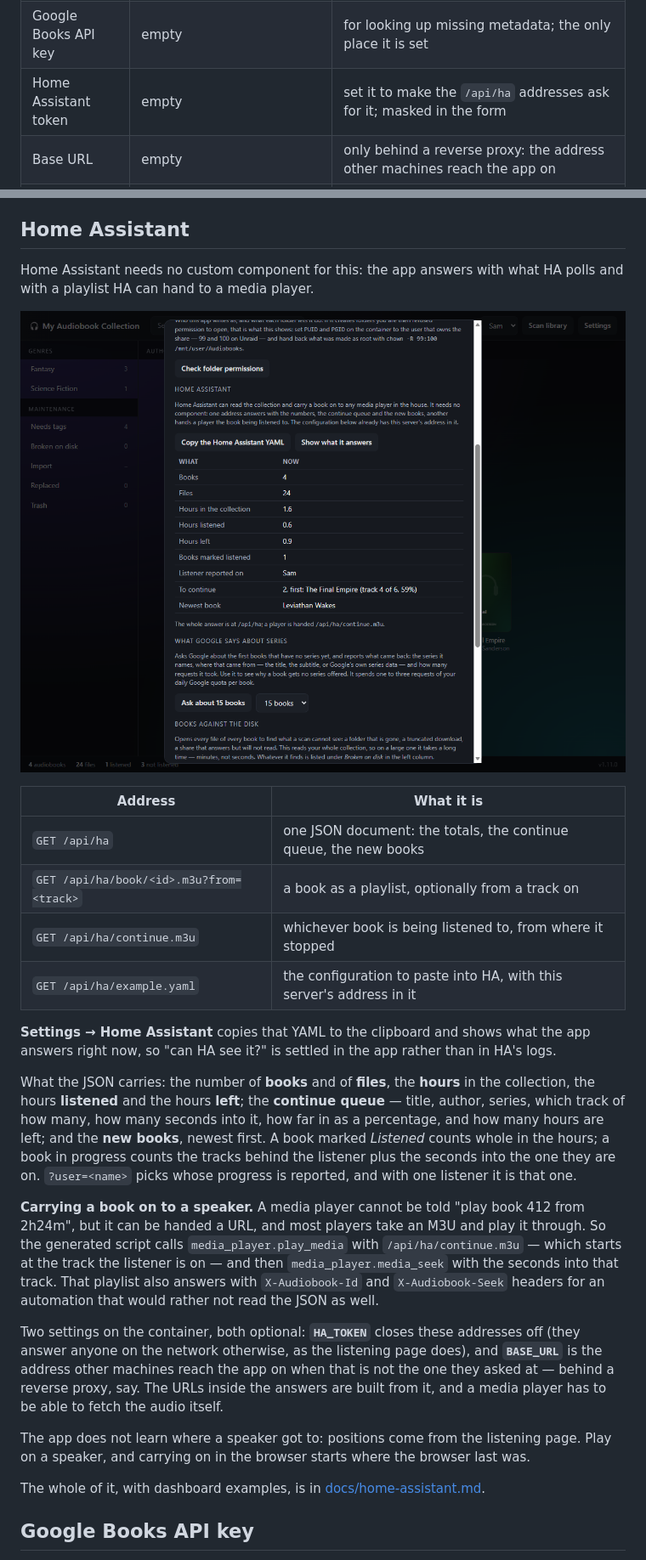
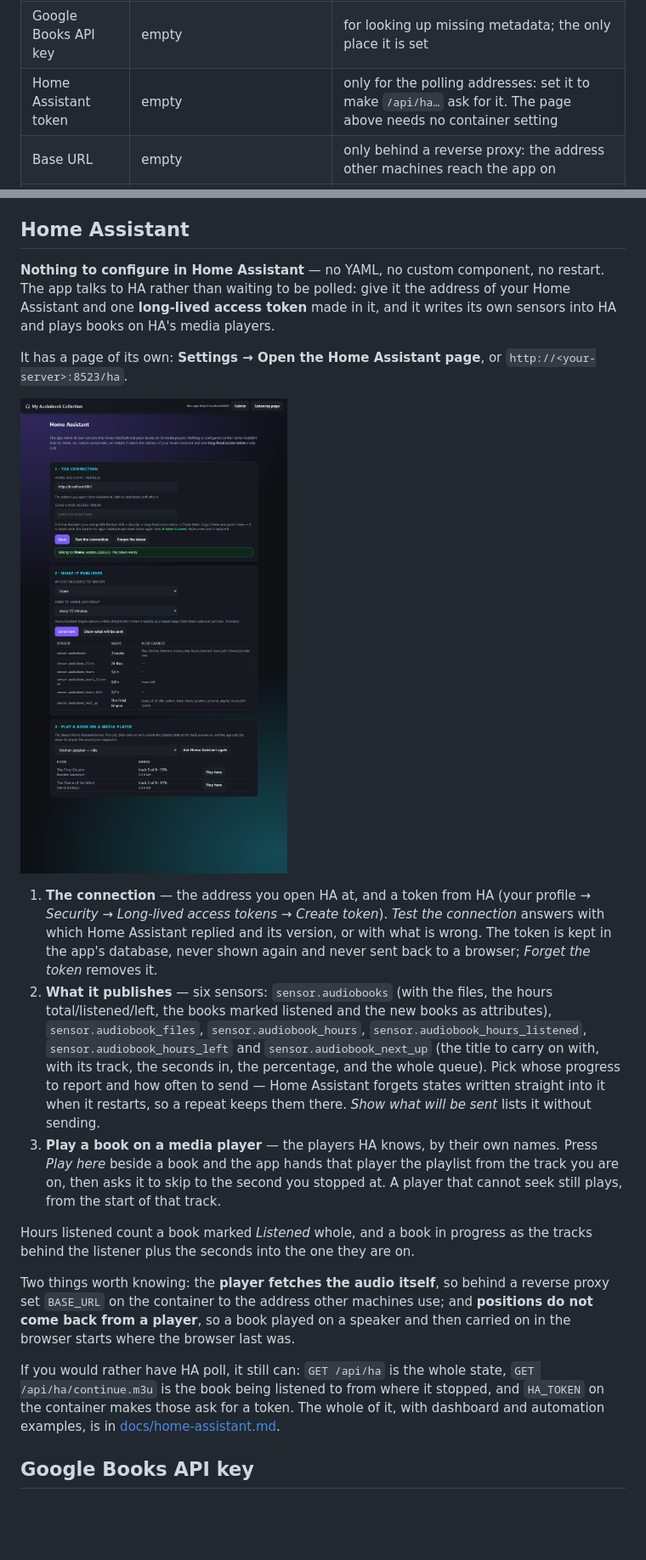
Before and after one commit to Starf0x/my-audiobook-collection, a Markdown page: README.md, 2 parts joined by grey strips. Shown at 85% size. Drawn GitHub-style; pictures changed too: docs/ha-page.png (added); blank space fills up the shorter version.

```diff
--- a/README.md
+++ b/README.md
@@ -116,7 +116,7 @@ check the paths it filled in:
 | File mode mask | `000` | the mode of what it creates. `000` is what an Unraid share normally is; `022` makes it read-only to others |
 | Admin password | empty | guards everything that changes the collection; the only place it is set |
 | Google Books API key | empty | for looking up missing metadata; the only place it is set |
-| Home Assistant token | empty | set it to make the `/api/ha` addresses ask for it; masked in the form |
+| Home Assistant token | empty | only for the polling addresses: set it to make `/api/ha…` ask for it. The page above needs no container setting |
 | Base URL | empty | only behind a reverse proxy: the address other machines reach the app on |
 | Google country | `US` | which country's Google catalogue to answer from. Series data belongs to a country's catalogue and the US one has the most of it, so leave this unless you have reason not to |
 
@@ -423,51 +423,47 @@ they are zipped into one archive beside them and the loose files removed.
 
 ## Home Assistant
 
-Home Assistant needs no custom component for this: the app answers with what HA
-polls and with a playlist HA can hand to a media player.
+**Nothing to configure in Home Assistant** — no YAML, no custom component, no
+restart. The app talks to HA rather than waiting to be polled: give it the address
+of your Home Assistant and one **long-lived access token** made in it, and it
+writes its own sensors into HA and plays books on HA's media players.
 
-![The Home Assistant section in Settings, showing what it answers](https://raw.githubusercontent.com/Starf0x/my-audiobook-collection/main/docs/home-assistant.png)
+It has a page of its own: **Settings → Open the Home Assistant page**, or
+`http://<your-server>:8523/ha`.
 
-| Address | What it is |
-| --- | --- |
-| `GET /api/ha` | one JSON document: the totals, the continue queue, the new books |
-| `GET /api/ha/book/<id>.m3u?from=<track>` | a book as a playlist, optionally from a track on |
-| `GET /api/ha/continue.m3u` | whichever book is being listened to, from where it stopped |
-| `GET /api/ha/example.yaml` | the configuration to paste into HA, with this server's address in it |
+![The Home Assistant page](https://raw.githubusercontent.com/Starf0x/my-audiobook-collection/main/docs/ha-page.png)
 
-**Settings → Home Assistant** copies that YAML to the clipboard and shows what the
-app answers right now, so "can HA see it?" is settled in the app rather than in
-HA's logs.
+1. **The connection** — the address you open HA at, and a token from HA (your
+   profile → *Security* → *Long-lived access tokens* → *Create token*). *Test the
+   connection* answers with which Home Assistant replied and its version, or with
+   what is wrong. The token is kept in the app's database, never shown again and
+   never sent back to a browser; *Forget the token* removes it.
+2. **What it publishes** — six sensors: `sensor.audiobooks` (with the files, the
+   hours total/listened/left, the books marked listened and the new books as
+   attributes), `sensor.audiobook_files`, `sensor.audiobook_hours`,
+   `sensor.audiobook_hours_listened`, `sensor.audiobook_hours_left` and
+   `sensor.audiobook_next_up` (the title to carry on with, with its track, the
+   seconds in, the percentage, and the whole queue). Pick whose progress to report
+   and how often to send — Home Assistant forgets states written straight into it
+   when it restarts, so a repeat keeps them there. *Show what will be sent* lists
+   it without sending.
+3. **Play a book on a media player** — the players HA knows, by their own names.
+   Press *Play here* beside a book and the app hands that player the playlist from
+   the track you are on, then asks it to skip to the second you stopped at. A
+   player that cannot seek still plays, from the start of that track.
 
-What the JSON carries: the number of **books** and of **files**, the **hours** in
-the collection, the hours **listened** and the hours **left**; the **continue
-queue** — title, author, series, which track of how many, how many seconds into
-it, how far in as a percentage, and how many hours are left; and the **new books**,
-newest first. A book marked *Listened* counts whole in the hours; a book in
-progress counts the tracks behind the listener plus the seconds into the one they
-are on. `?user=<name>` picks whose progress is reported, and with one listener it
-is that one.
+Hours listened count a book marked *Listened* whole, and a book in progress as the
+tracks behind the listener plus the seconds into the one they are on.
 
-**Carrying a book on to a speaker.** A media player cannot be told "play book 412
-from 2h24m", but it can be handed a URL, and most players take an M3U and play it
-through. So the generated script calls `media_player.play_media` with
-`/api/ha/continue.m3u` — which starts at the track the listener is on — and then
-`media_player.media_seek` with the seconds into that track. That playlist also
-answers with `X-Audiobook-Id` and `X-Audiobook-Seek` headers for an automation
-that would rather not read the JSON as well.
+Two things worth knowing: the **player fetches the audio itself**, so behind a
+reverse proxy set `BASE_URL` on the container to the address other machines use;
+and **positions do not come back from a player**, so a book played on a speaker
+and then carried on in the browser starts where the browser last was.
 
-Two settings on the container, both optional: **`HA_TOKEN`** closes these
-addresses off (they answer anyone on the network otherwise, as the listening page
-does), and **`BASE_URL`** is the address other machines reach the app on when that
-is not the one they asked at — behind a reverse proxy, say. The URLs inside the
-answers are built from it, and a media player has to be able to fetch the audio
-itself.
-
-The app does not learn where a speaker got to: positions come from the listening
-page. Play on a speaker, and carrying on in the browser starts where the browser
-last was.
-
-The whole of it, with dashboard examples, is in
+If you would rather have HA poll, it still can: `GET /api/ha` is the whole state,
+`GET /api/ha/continue.m3u` is the book being listened to from where it stopped, and
+`HA_TOKEN` on the container makes those ask for a token. The whole of it, with
+dashboard and automation examples, is in
 [docs/home-assistant.md](docs/home-assistant.md).
 
 ## Google Books API key
```
Also changed, not shown: docs/SPEC.md (+71 -9 lines), docs/home-assistant.md (+92 -130 lines), 8 other files.
